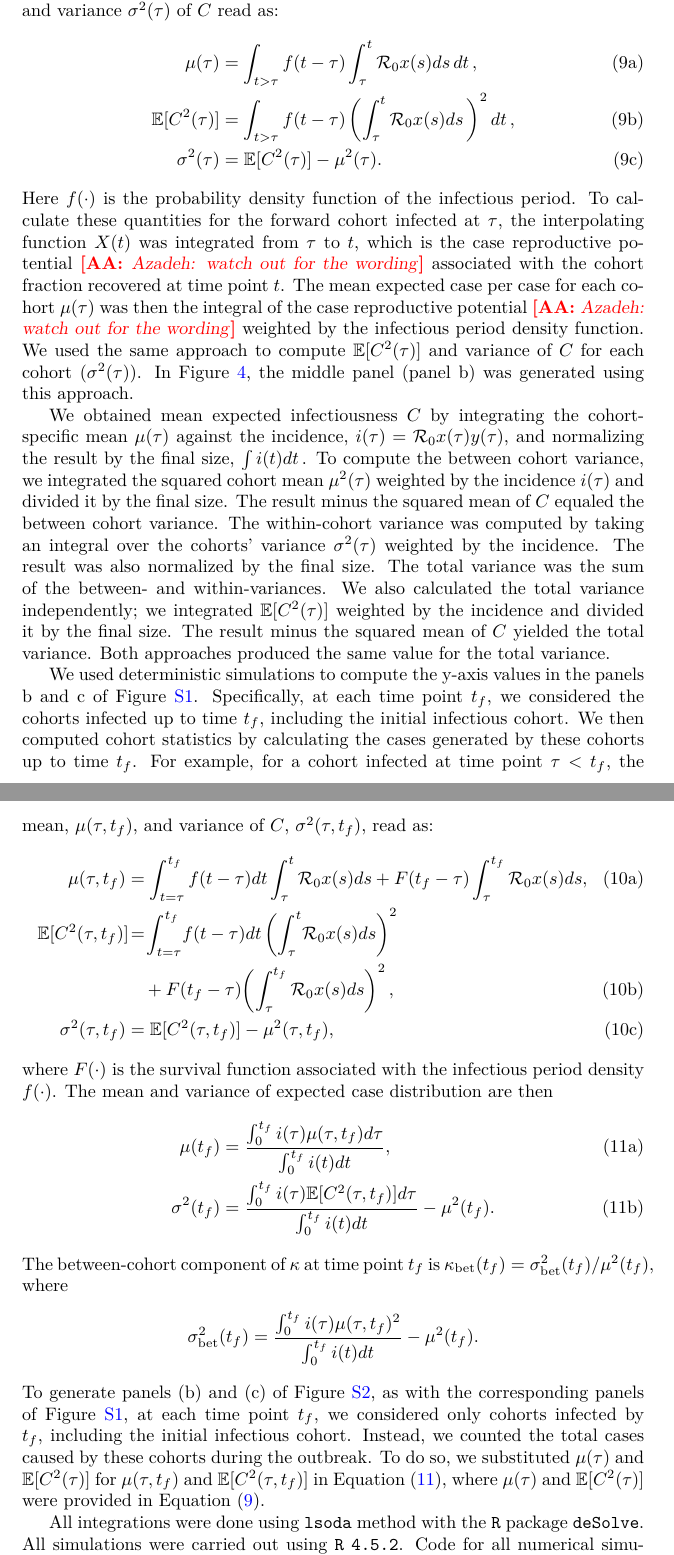
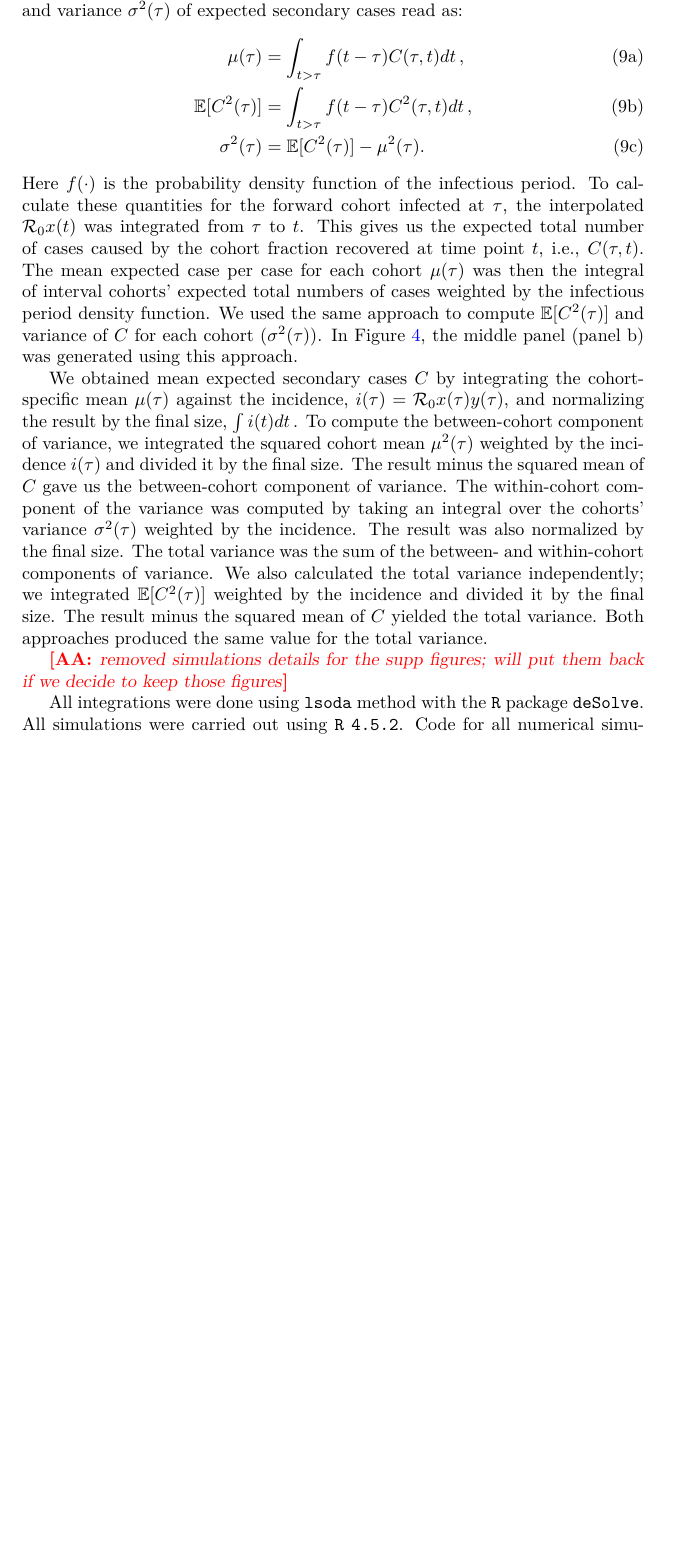
Before and after one commit to dushoff/kappaMS, a LaTeX paper (draft.tex, which reads methods.tex): two parts of pages 13 and 14 of 27 before the commit and part of page 13 of 26 after it, the two joined at a grey line, cut so that both start at the same text, the shorter picture padded with empty space. Compiled offline with pdfLaTeX.

Commit message:
Autocommit

```diff
--- a/methods.tex
+++ b/methods.tex
@@ -54,61 +54,32 @@ We associated a cohort to each of the first $60\%$ time points in the time-serie
 
 More specifically, for the cohort infected at time point $\tau$, the
-mean, $\mu(\tau)$, and variance $\sigma^2(\tau)$ of $C$ read as:
+mean, $\mu(\tau)$, and variance $\sigma^2(\tau)$ of expected secondary cases read as:
 \begin{subequations} \label{eq_statistics}
 	\begin{align}
- 		\mu(\tau) &=  \int_{t>\tau} f(t-\tau) \int_{\tau}^{t} \Ro x(s) \ds \dt, \\
- 		\E[C^2(\tau)] &= \int_{t>\tau} f(t-\tau) \left(\int_{\tau}^{t} \Ro x(s) \ds \right)^2\dt,\\
+ 		\mu(\tau) &=  \int_{t>\tau} f(t-\tau)  C(\tau, t) \dt, \\
+ 		\E[C^2(\tau)] &= \int_{t>\tau} f(t-\tau)  C^2(\tau, t)\dt,\\
   		\sigma^2(\tau) &=  \E[C^2(\tau)] - \mu^2(\tau).
   	\end{align}
 \end{subequations}
 Here $f(\cdot)$ is the probability density function of the infectious period.
-To calculate these quantities for the forward cohort infected at $\tau$, the interpolating function $X(t)$ was integrated from $\tau$ to $t$, which is the case reproductive potential \ag{Azadeh: watch out for the wording} associated with the cohort fraction recovered at time point $t$.
-The mean expected case per case for each cohort $\mu(\tau)$ was then the integral of the case reproductive potential \ag{Azadeh: watch out for the wording}  weighted by the infectious period density function.
+To calculate these quantities for the forward cohort infected at $\tau$, the interpolated $\Ro x(t)$ was integrated from $\tau$ to $t$.
+This gives us  the expected total number of cases caused by the cohort fraction recovered at time point $t$, i.e., $C(\tau,t)$.
+The mean expected case per case for each cohort $\mu(\tau)$ was then the integral of interval cohorts' expected total numbers of cases  weighted by the infectious period density function.
 We used the same approach to compute $\E[C^2(\tau)]$ and  variance of $C$ for each cohort ($\sigma^2(\tau)$).
 In \fref{Cohort}, the middle panel (panel b) was generated using this approach.
 
-We obtained  mean expected infectiousness $C$ by integrating the cohort-specific mean $\mu(\tau)$ against the incidence, $i(\tau) = \Ro x(\tau)y(\tau)$, and normalizing the result by the final size, $\int i(t) \dt$.
-To compute the between cohort variance, we integrated the squared cohort mean $\mu^2(\tau)$ weighted by the incidence $i(\tau)$ and divided it  by the final size.
-The result minus the squared mean of $C$ equaled the between cohort variance.
-The within-cohort variance  was computed by taking an integral over the cohorts' variance $\sigma^2(\tau)$ weighted by the incidence.
+We obtained  mean expected secondary cases $C$ by integrating the cohort-specific mean $\mu(\tau)$ against the incidence, $i(\tau) = \Ro x(\tau)y(\tau)$, and normalizing the result by the final size, $\int i(t) \dt$.
+To compute the between-cohort component of variance, we integrated the squared cohort mean $\mu^2(\tau)$ weighted by the incidence $i(\tau)$ and divided it  by the final size.
+The result minus the squared mean of $C$ gave us the between-cohort component of variance.
+The within-cohort component of the variance  was computed by taking an integral over the cohorts' variance $\sigma^2(\tau)$ weighted by the incidence.
 The result was also normalized by the final size.
-The total variance was the sum of the between- and within-variances.
+The total variance was the sum of the between- and within-cohort components of variance.
 We also calculated the total variance independently;
   we integrated $\E[C^2(\tau)]$ weighted by the incidence and divided it by the final size.
  The result minus the squared mean of  $C$ yielded the total variance.
 Both approaches produced the same value for the total variance.
 
-
-We used deterministic simulations to compute the y-axis values in the panels b and c of \Fref{Naive}.
-Specifically, at each time point $t_f$, we considered the cohorts infected up to time $t_f$, including the initial infectious cohort.
-We then computed cohort statistics by calculating the cases generated by these cohorts up to time $t_f$.
-For example, for a cohort infected at time point $\tau < t_f$, the mean, $	\mu(\tau,t_f)$, and variance of $C$, 	$\sigma^2(\tau, t_f)$, read as:
-\begin{subequations} \label{eq_naive}
-	\begin{align}
-	\mu(\tau,t_f) &=  \int_{t=\tau}^{t_f} f(t-\tau)dt \int_{\tau}^{t} \Ro x(s) ds + F(t_f - \tau)\int_\tau^{t_f}\Ro x(s)ds,  \\
-	\E[C^2(\tau,t_f)] \!&=\!\int_{t=\tau}^{t_f} \!f(t-\tau)dt \left(\int_{\tau}^{t} \!\Ro x(s) ds \right)^2 \nonumber\\
-	 & \quad + F(t_f-\tau)\!\left(\int_{\tau}^{t_f} \Ro x(s) ds \right)^2,  \\
-	\sigma^2(\tau, t_f) &=  \E[C^2(\tau,t_f)] - \mu^2(\tau,t_f),
-\end{align}
-\end{subequations}
-where $F(\cdot)$ is the survival function associated with the  infectious period density $f(\cdot)$.
-The mean and variance of expected case distribution are then
-\begin{subequations} \label{eq_statistics_naive}
-	\begin{align}
-	\mu(t_f) &= \frac{\int_0^{t_f}i(\tau)\mu(\tau,t_f)d\tau}{\int_0^{t_f}i(t)dt},\\
-	\sigma^2(t_f) &= \frac{\int_0^{t_f}i(\tau)\E[C^2(\tau,t_f)]d\tau}{\int_0^{t_f}i(t)dt} - \mu^2(t_f).
-	\end{align}
-\end{subequations}
-The between-cohort component of $\kappa$ at time point $t_f$ is
-$	\kappa_{\rm bet}(t_f) = \sigma^2_{\rm bet}(t_f)/\mu^2(t_f), $
-where
-\begin{align*}
-	\sigma^2_{\rm bet}(t_f) = \frac{\int_0^{t_f} i(\tau)\mu(\tau,t_f)^2}{\int_0^{t_f}i(t)dt} - \mu^2(t_f).
-\end{align*}
-To generate panels (b) and (c) of \Fref{timeCutoff}, as with the corresponding panels of \Fref{Naive}, at each time point $t_f$, we considered only cohorts infected by $t_f$, including the initial infectious cohort.
-Instead, we counted the total cases caused by these cohorts during the outbreak.
-To do so, we substituted $\mu(\tau)$ and $\E[C^2(\tau)]$ for $\mu(\tau,t_f)$ and $\E[C^2(\tau,t_f)]$ in Equation \eqref{eq_statistics_naive}, where
-$\mu(\tau)$ and $\E[C^2(\tau)]$ were provided in Equation \eqref{eq_statistics}.
+\ag{removed simulations details  for the supp figures; will put them back if we decide to keep those figures}
 
  All integrations were done using \fun{lsoda} method with the \texttt{R} package \pkg{deSolve}.
   All simulations were carried out using \texttt{R} \texttt{4.5.2}.
```
Also changed, not shown: doc.tex (+1 -1 lines), methods.tex (6 more changed lines).
